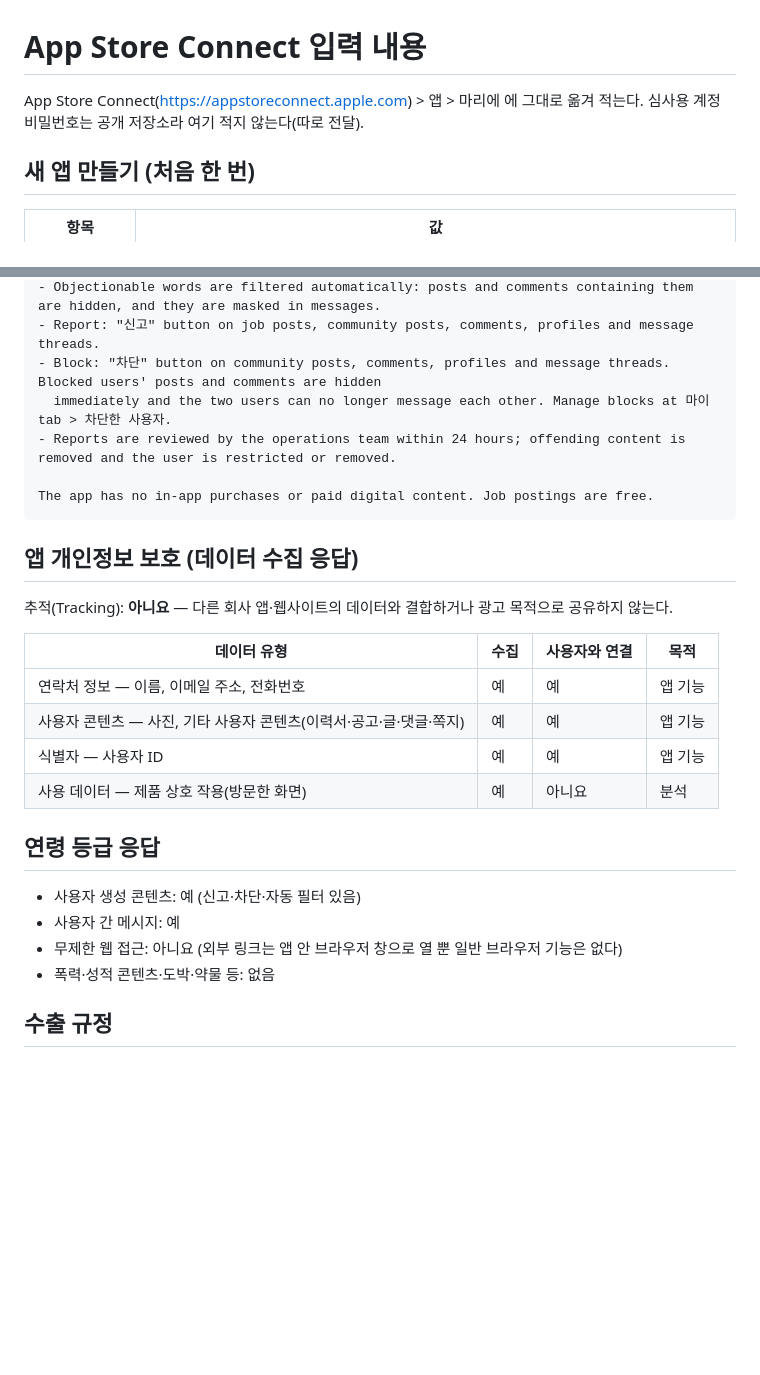
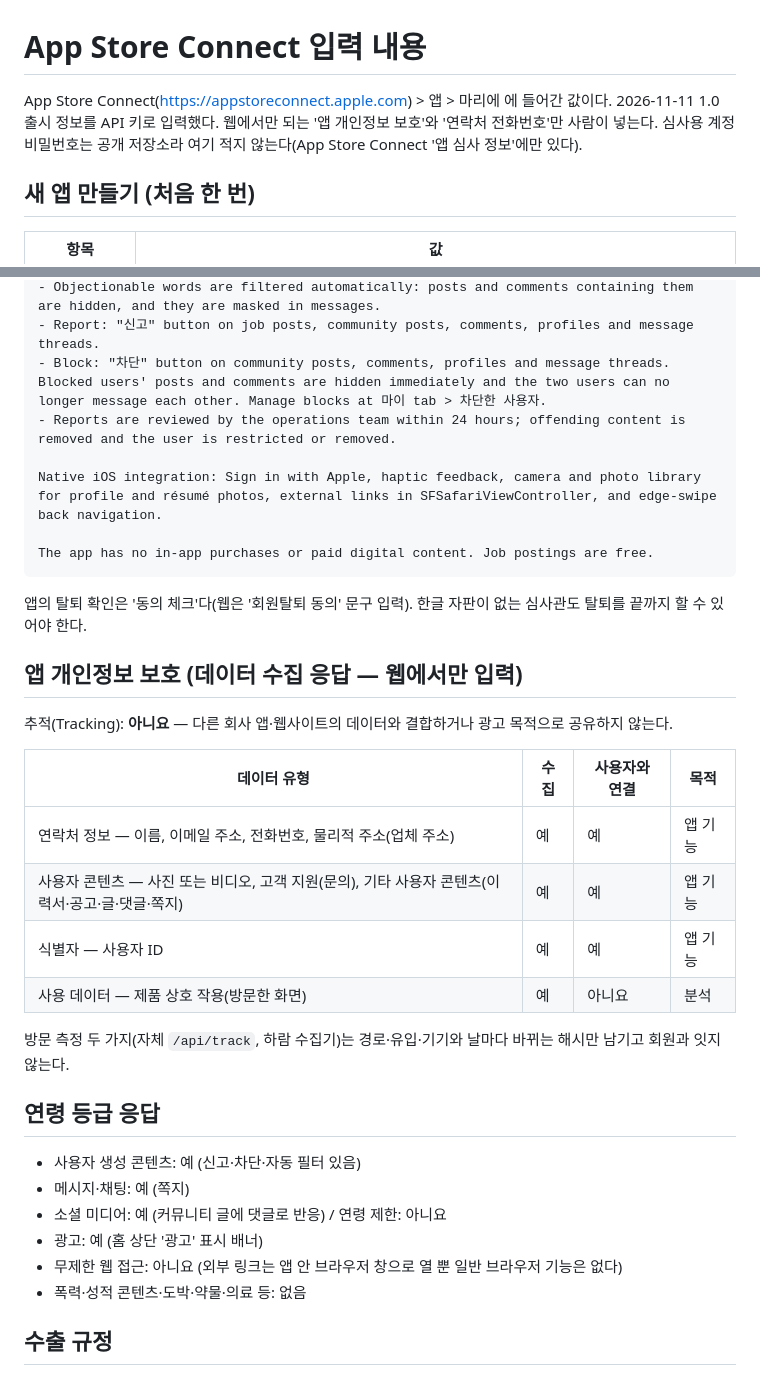
Before and after one commit to gustn0117/marie-wedding, a Markdown page: mobile/APP_STORE.md, 2 parts joined by grey strips. GitHub-like rendering; blank space fills up the shorter version.

````diff
--- a/mobile/APP_STORE.md
+++ b/mobile/APP_STORE.md
@@ -1,7 +1,8 @@
 # App Store Connect 입력 내용
 
-App Store Connect(https://appstoreconnect.apple.com) > 앱 > 마리에 에 그대로 옮겨 적는다.
-심사용 계정 비밀번호는 공개 저장소라 여기 적지 않는다(따로 전달).
+App Store Connect(https://appstoreconnect.apple.com) > 앱 > 마리에 에 들어간 값이다.
+2026-11-11 1.0 출시 정보를 API 키로 입력했다. 웹에서만 되는 '앱 개인정보 보호'와 '연락처 전화번호'만 사람이 넣는다.
+심사용 계정 비밀번호는 공개 저장소라 여기 적지 않는다(App Store Connect '앱 심사 정보'에만 있다).
 
 ## 새 앱 만들기 (처음 한 번)
 
@@ -85,29 +105,36 @@ User-generated content safeguards (Guideline 1.2):
 - Objectionable words are filtered automatically: posts and comments containing them are hidden, and they are masked in messages.
 - Report: "신고" button on job posts, community posts, comments, profiles and message threads.
-- Block: "차단" button on community posts, comments, profiles and message threads. Blocked users' posts and comments are hidden
-  immediately and the two users can no longer message each other. Manage blocks at 마이 tab > 차단한 사용자.
+- Block: "차단" button on community posts, comments, profiles and message threads. Blocked users' posts and comments are hidden immediately and the two users can no longer message each other. Manage blocks at 마이 tab > 차단한 사용자.
 - Reports are reviewed by the operations team within 24 hours; offending content is removed and the user is restricted or removed.
+
+Native iOS integration: Sign in with Apple, haptic feedback, camera and photo library for profile and résumé photos, external links in SFSafariViewController, and edge-swipe back navigation.
 
 The app has no in-app purchases or paid digital content. Job postings are free.
 ```
 
-## 앱 개인정보 보호 (데이터 수집 응답)
+앱의 탈퇴 확인은 '동의 체크'다(웹은 '회원탈퇴 동의' 문구 입력). 한글 자판이 없는 심사관도 탈퇴를 끝까지 할 수 있어야 한다.
+
+## 앱 개인정보 보호 (데이터 수집 응답 — 웹에서만 입력)
 
 추적(Tracking): **아니요** — 다른 회사 앱·웹사이트의 데이터와 결합하거나 광고 목적으로 공유하지 않는다.
 
 | 데이터 유형 | 수집 | 사용자와 연결 | 목적 |
 | --- | --- | --- | --- |
-| 연락처 정보 — 이름, 이메일 주소, 전화번호 | 예 | 예 | 앱 기능 |
-| 사용자 콘텐츠 — 사진, 기타 사용자 콘텐츠(이력서·공고·글·댓글·쪽지) | 예 | 예 | 앱 기능 |
+| 연락처 정보 — 이름, 이메일 주소, 전화번호, 물리적 주소(업체 주소) | 예 | 예 | 앱 기능 |
+| 사용자 콘텐츠 — 사진 또는 비디오, 고객 지원(문의), 기타 사용자 콘텐츠(이력서·공고·글·댓글·쪽지) | 예 | 예 | 앱 기능 |
 | 식별자 — 사용자 ID | 예 | 예 | 앱 기능 |
 | 사용 데이터 — 제품 상호 작용(방문한 화면) | 예 | 아니요 | 분석 |
+
+방문 측정 두 가지(자체 `/api/track`, 하람 수집기)는 경로·유입·기기와 날마다 바뀌는 해시만 남기고 회원과 잇지 않는다.
 
 ## 연령 등급 응답
 
 - 사용자 생성 콘텐츠: 예 (신고·차단·자동 필터 있음)
-- 사용자 간 메시지: 예
+- 메시지·채팅: 예 (쪽지)
+- 소셜 미디어: 예 (커뮤니티 글에 댓글로 반응) / 연령 제한: 아니요
+- 광고: 예 (홈 상단 '광고' 표시 배너)
 - 무제한 웹 접근: 아니요 (외부 링크는 앱 안 브라우저 창으로 열 뿐 일반 브라우저 기능은 없다)
-- 폭력·성적 콘텐츠·도박·약물 등: 없음
+- 폭력·성적 콘텐츠·도박·약물·의료 등: 없음
 
 ## 수출 규정
 
````
Also changed, not shown: other parts of mobile/APP_STORE.md (+31 -12 lines).
